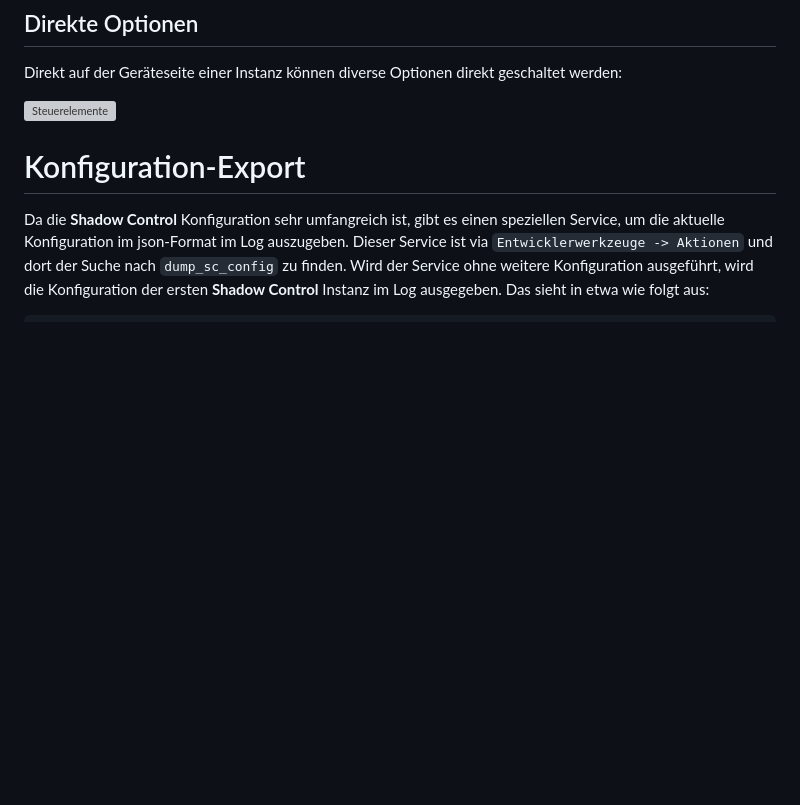
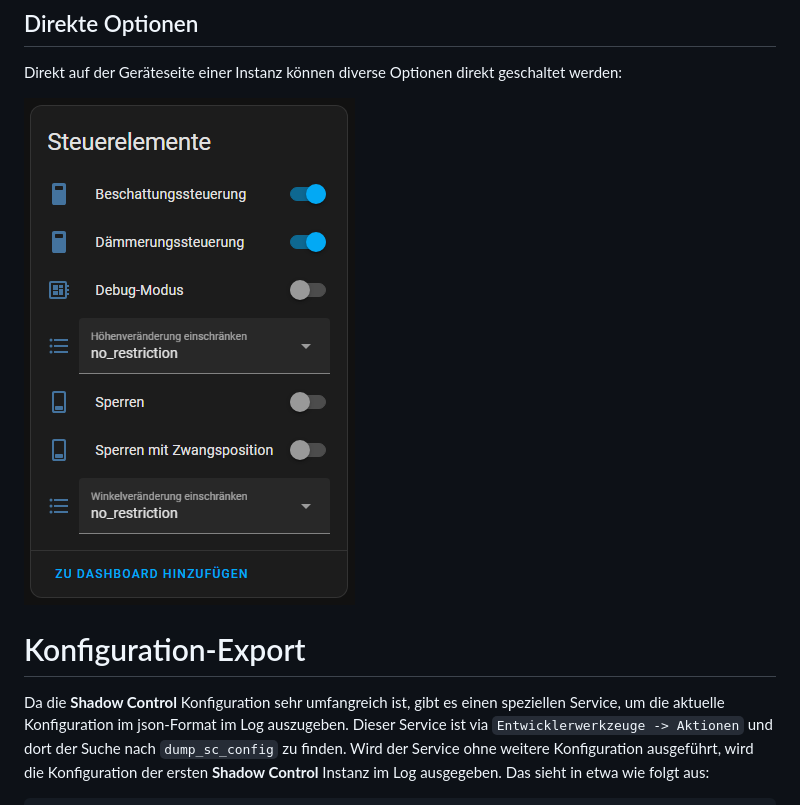
Before and after one commit to starwarsfan/shadow-control, a Markdown page: README.de.md, the part around the change. Rendered like a GitHub page; pictures changed too: images/controls.png (added); blank space fills up the shorter version; grey boxes are pictures that could not be loaded.

```diff
--- a/README.de.md
+++ b/README.de.md
@@ -695,7 +695,7 @@ Der Wert ist `True`, wenn sich die Sonne im min-max-Offsetbereich und min-max-H
 
 Direkt auf der Geräteseite einer Instanz können diverse Optionen direkt geschaltet werden:
 
-![Steuerelemente](/images/switches.png)
+![Steuerelemente](/images/controls.png)
 
 # Konfiguration-Export
 
```
Also changed, not shown: README.md (+3 -1 lines), images/sensors.png (added).
